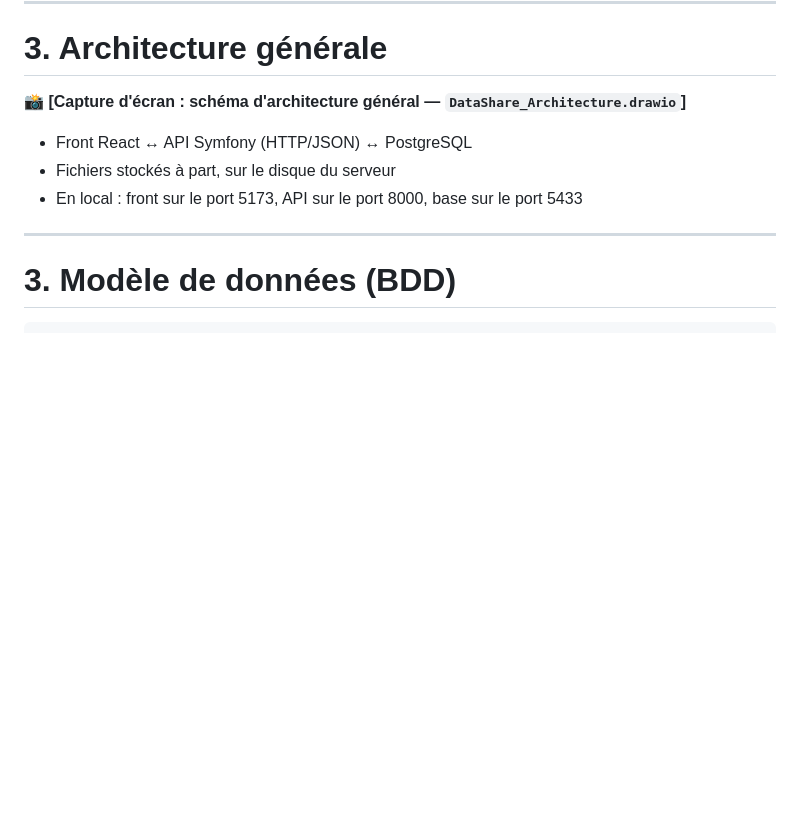
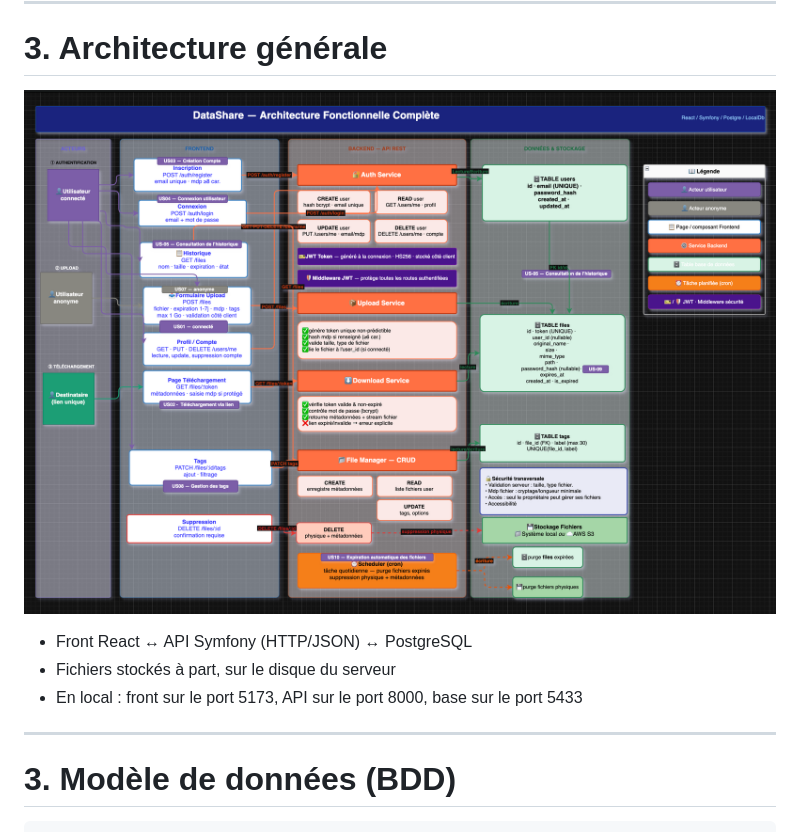
Before and after one commit to TedPasquiet/DevOpsOC_P3_DataShare, a Markdown page: livrable/slides_soutenance.md, the part around one of its changes. GitHub-like rendering; pictures changed too: livrable/images/drawio.png (added); blank space fills up the shorter version.

Commit message:
feat: slide for presentation, more image

```diff
--- a/livrable/slides_soutenance.md
+++ b/livrable/slides_soutenance.md
@@ -93,7 +93,7 @@ Projet 3 — Expert DevOps OpenClassrooms
 
 # 3. Architecture générale
 
-📸 **[Capture d'écran : schéma d'architecture général — `DataShare_Architecture.drawio`]**
+![w:600](images/drawio.png)
 
 - Front React ↔ API Symfony (HTTP/JSON) ↔ PostgreSQL
 - Fichiers stockés à part, sur le disque du serveur
```
Also changed, not shown: other parts of livrable/slides_soutenance.md (+3 -3 lines), livrable/images/connected.png, livrable/images/swagger.png (added), 1 other file.
